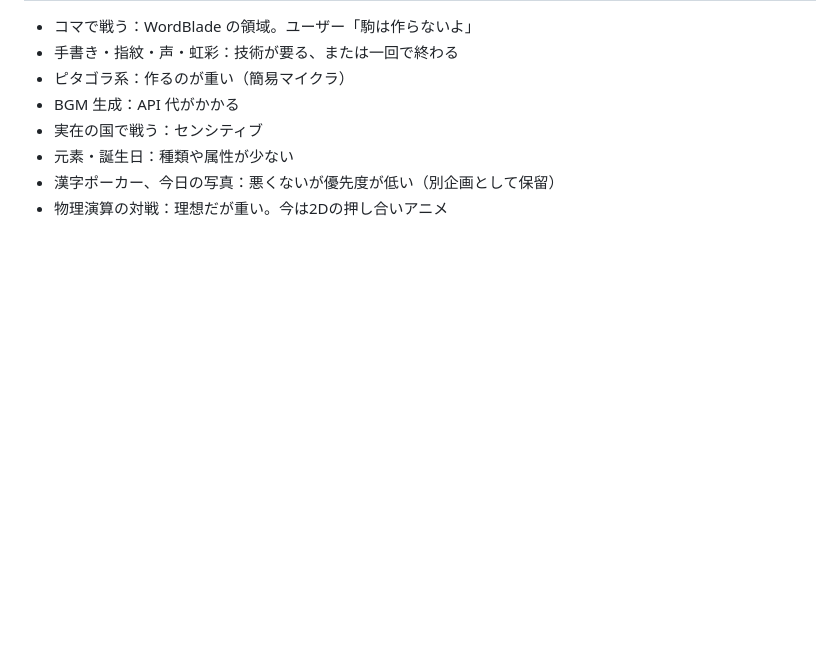
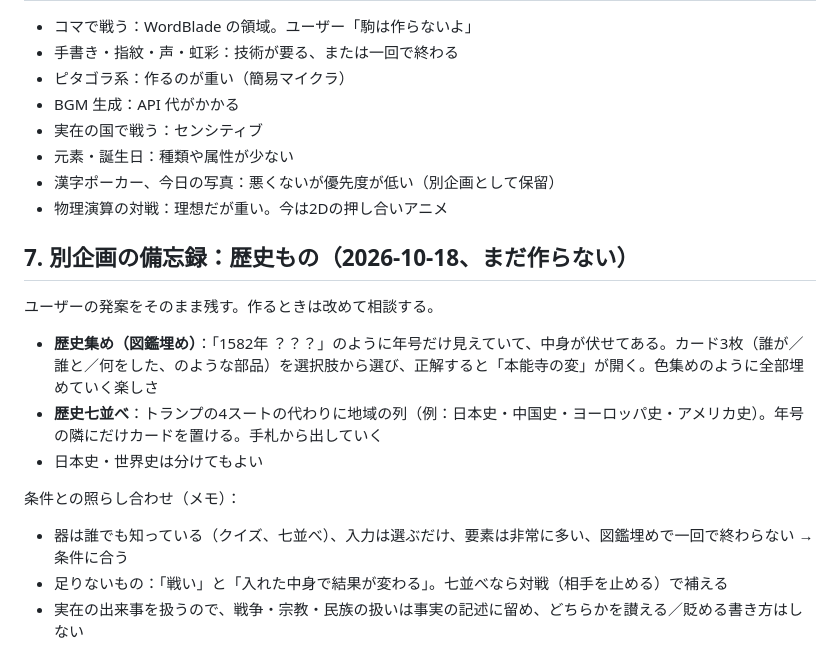
Before and after one commit to joemizumoto2/newgame, a Markdown page: docs/design-notes.md, the part around the change. Drawn GitHub-style; blank space fills up the shorter version.

Commit message:
Note idea: history collection quiz / history sevens
Co-Authored-By: Claude Opus 5.5 <noreply@anthropic.com>
Claude-Session: https://claude.ai/code/session_01WCM7xMaLRtXzjCEoYt4piw

```diff
--- a/docs/design-notes.md
+++ b/docs/design-notes.md
@@ -95,3 +95,16 @@
 - 元素・誕生日：種類や属性が少ない
 - 漢字ポーカー、今日の写真：悪くないが優先度が低い（別企画として保留）
 - 物理演算の対戦：理想だが重い。今は2Dの押し合いアニメ
+
+## 7. 別企画の備忘録：歴史もの（2026-10-18、まだ作らない）
+
+ユーザーの発案をそのまま残す。作るときは改めて相談する。
+
+- **歴史集め（図鑑埋め）**：「1582年 ？？？」のように年号だけ見えていて、中身が伏せてある。カード3枚（誰が／誰と／何をした、のような部品）を選択肢から選び、正解すると「本能寺の変」が開く。色集めのように全部埋めていく楽しさ
+- **歴史七並べ**：トランプの4スートの代わりに地域の列（例：日本史・中国史・ヨーロッパ史・アメリカ史）。年号の隣にだけカードを置ける。手札から出していく
+- 日本史・世界史は分けてもよい
+
+条件との照らし合わせ（メモ）：
+- 器は誰でも知っている（クイズ、七並べ）、入力は選ぶだけ、要素は非常に多い、図鑑埋めで一回で終わらない → 条件に合う
+- 足りないもの：「戦い」と「入れた中身で結果が変わる」。七並べなら対戦（相手を止める）で補える
+- 実在の出来事を扱うので、戦争・宗教・民族の扱いは事実の記述に留め、どちらかを讃える／貶める書き方はしない
```
